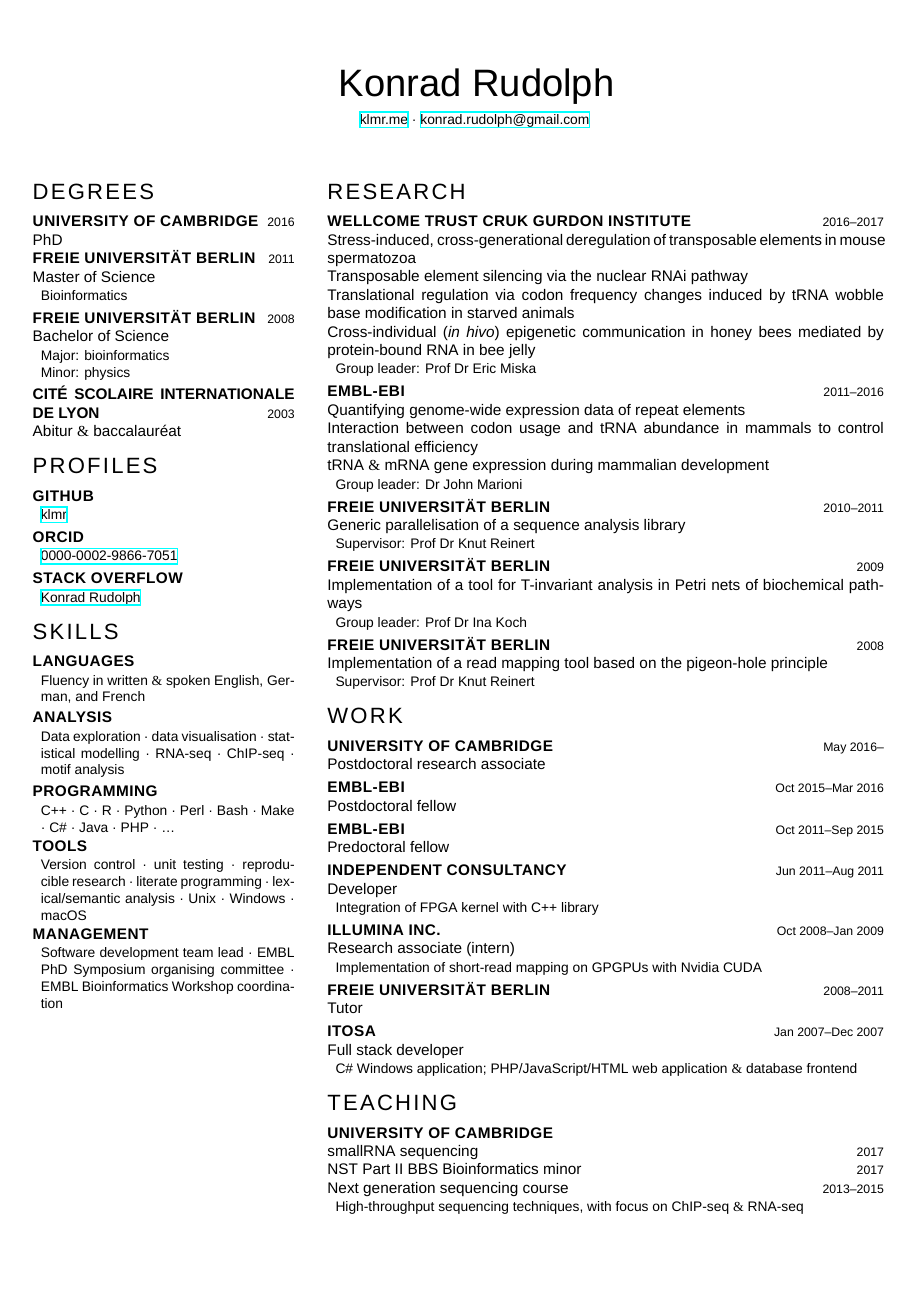
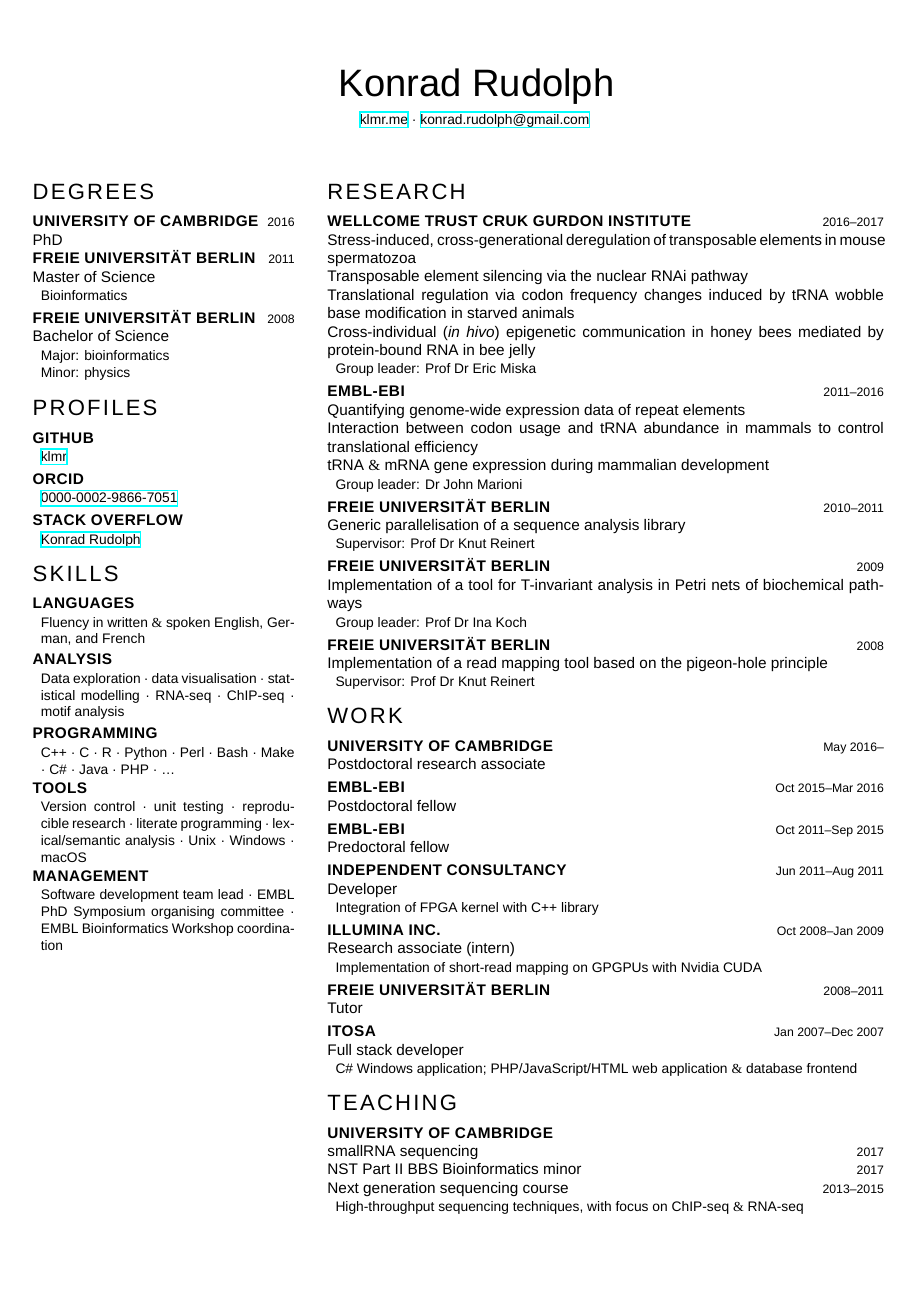
Before and after one commit to klmr/cv, a LaTeX CV (klmr-cv.tex): page 1 of 2. Compiled offline with XeLaTeX; a missing font is replaced by an installed copy or a similar font.

Commit message:
Remove high school diplomas

```diff
--- a/klmr-cv.tex
+++ b/klmr-cv.tex
@@ -27,9 +27,6 @@
     \subsection{Freie Universität Berlin\date{2008}}
     \entry{Bachelor of Science}
     \details{Major: bioinformatics\\Minor: physics}
-
-    \subsection{\textfrench{Cité Scolaire Internationale de Lyon}\date{2003}}
-    \entry{Abitur \& baccalauréat}
 
     \section{Profiles}
 
```
